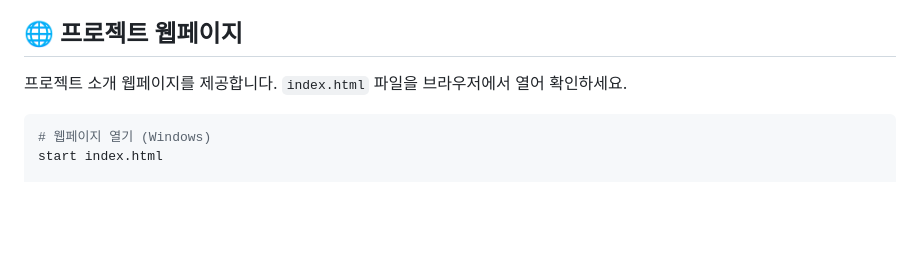
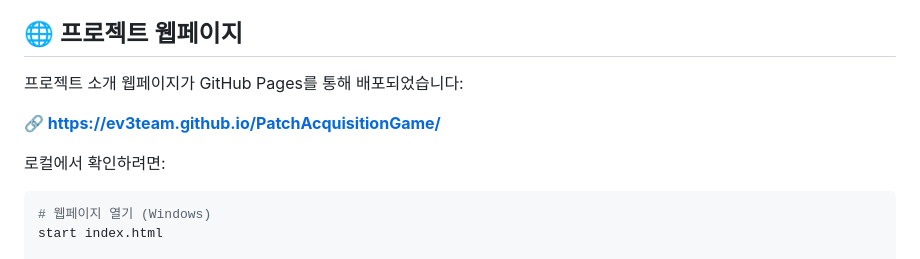
Before and after one commit to EV3Team/PatchAcquisitionGame, a Markdown page: README.md, the part around the change. Drawn GitHub-style; blank space fills up the shorter version.

Commit message:
docs: Add GitHub Pages URL to README

````diff
--- a/README.md
+++ b/README.md
@@ -182,7 +182,11 @@ cd stage2-free-path
 
 ## 🌐 프로젝트 웹페이지
 
-프로젝트 소개 웹페이지를 제공합니다. `index.html` 파일을 브라우저에서 열어 확인하세요.
+프로젝트 소개 웹페이지가 GitHub Pages를 통해 배포되었습니다:
+
+**🔗 [https://ev3team.github.io/PatchAcquisitionGame/](https://ev3team.github.io/PatchAcquisitionGame/)**
+
+로컬에서 확인하려면:
 
 ```bash
 # 웹페이지 열기 (Windows)
````
